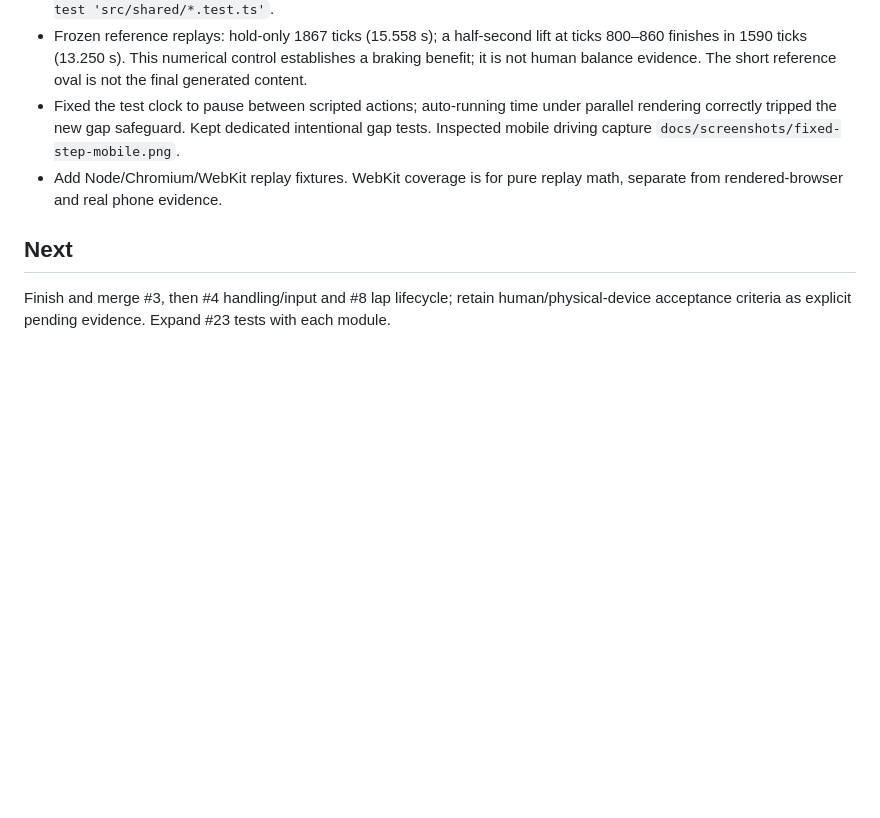
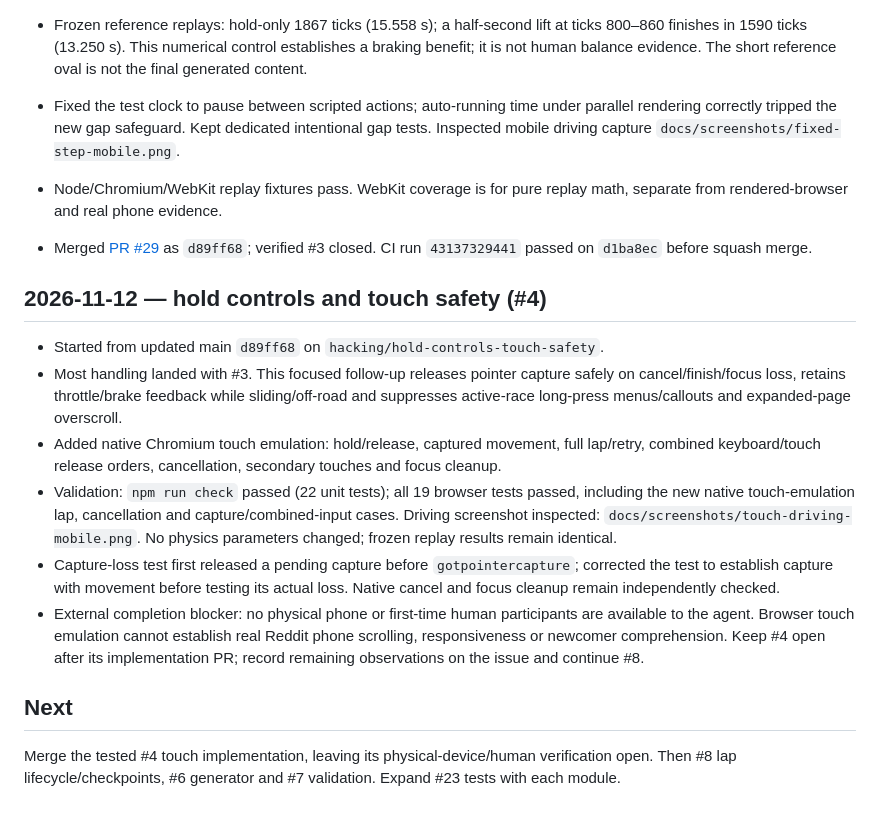
Before and after one commit to kickflip-games/reddit_racer, a Markdown page: docs/implementation-progress.md, the part around the change. Drawn GitHub-style; blank space fills up the shorter version.

Commit message:
Harden hold controls and add touch interaction regressions

```diff
--- a/docs/implementation-progress.md
+++ b/docs/implementation-progress.md
@@ -36,8 +36,19 @@
 - Validation: `npm run check` passed (22 unit tests); 16 browser tests passed, including full desktop/mobile laps, braking/retry, focus/long-gap interruption, geometry checks and exact full-state replay equality in Chromium/WebKit against Node. The 16 shared tests also passed under Node 22 via `npx --package=node@22 node --import tsx --test 'src/shared/*.test.ts'`.
 - Frozen reference replays: hold-only 1867 ticks (15.558 s); a half-second lift at ticks 800–860 finishes in 1590 ticks (13.250 s). This numerical control establishes a braking benefit; it is not human balance evidence. The short reference oval is not the final generated content.
 - Fixed the test clock to pause between scripted actions; auto-running time under parallel rendering correctly tripped the new gap safeguard. Kept dedicated intentional gap tests. Inspected mobile driving capture `docs/screenshots/fixed-step-mobile.png`.
-- Add Node/Chromium/WebKit replay fixtures. WebKit coverage is for pure replay math, separate from rendered-browser and real phone evidence.
+- Node/Chromium/WebKit replay fixtures pass. WebKit coverage is for pure replay math, separate from rendered-browser and real phone evidence.
+
+- Merged [PR #29](https://github.com/kickflip-games/reddit_racer/pull/29) as `d89ff68`; verified #3 closed. CI run `43137329441` passed on `d1ba8ec` before squash merge.
+
+## 2026-11-12 — hold controls and touch safety (#4)
+
+- Started from updated main `d89ff68` on `hacking/hold-controls-touch-safety`.
+- Most handling landed with #3. This focused follow-up releases pointer capture safely on cancel/finish/focus loss, retains throttle/brake feedback while sliding/off-road and suppresses active-race long-press menus/callouts and expanded-page overscroll.
+- Added native Chromium touch emulation: hold/release, captured movement, full lap/retry, combined keyboard/touch release orders, cancellation, secondary touches and focus cleanup.
+- Validation: `npm run check` passed (22 unit tests); all 19 browser tests passed, including the new native touch-emulation lap, cancellation and capture/combined-input cases. Driving screenshot inspected: `docs/screenshots/touch-driving-mobile.png`. No physics parameters changed; frozen replay results remain identical.
+- Capture-loss test first released a pending capture before `gotpointercapture`; corrected the test to establish capture with movement before testing its actual loss. Native cancel and focus cleanup remain independently checked.
+- External completion blocker: no physical phone or first-time human participants are available to the agent. Browser touch emulation cannot establish real Reddit phone scrolling, responsiveness or newcomer comprehension. Keep #4 open after its implementation PR; record remaining observations on the issue and continue #8.
 
 ## Next
 
-Finish and merge #3, then #4 handling/input and #8 lap lifecycle; retain human/physical-device acceptance criteria as explicit pending evidence. Expand #23 tests with each module.
+Merge the tested #4 touch implementation, leaving its physical-device/human verification open. Then #8 lap lifecycle/checkpoints, #6 generator and #7 validation. Expand #23 tests with each module.
```
Also changed, not shown: docs/input-controls.md (added, +15 -0 lines), docs/screenshots/touch-driving-mobile.png (added), 4 other files.
